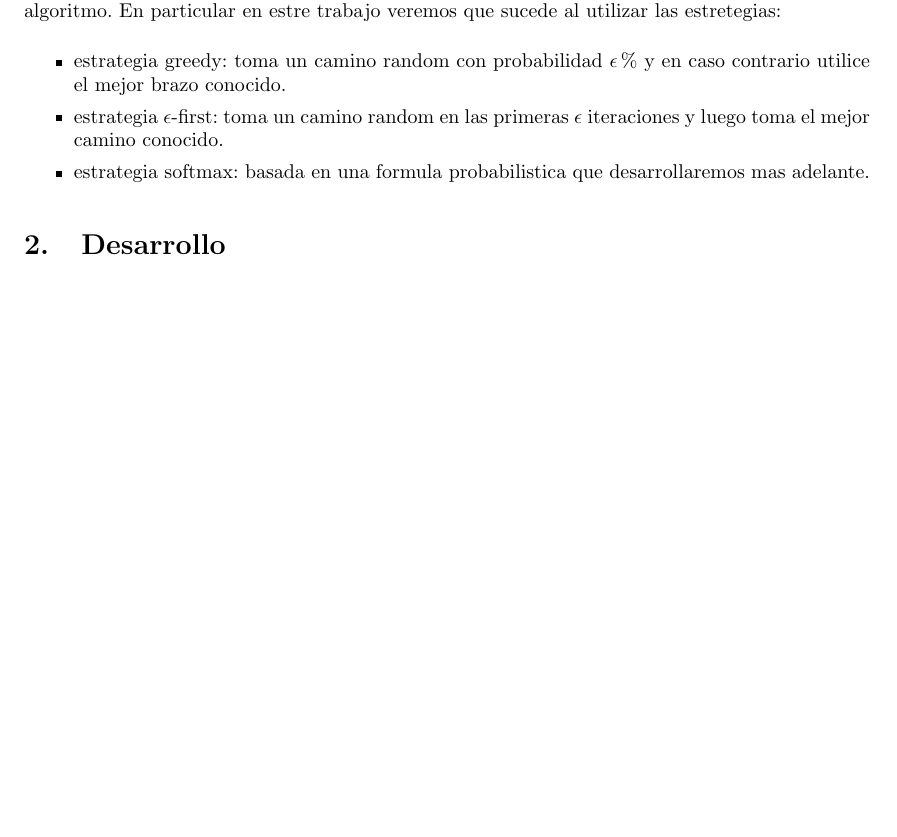
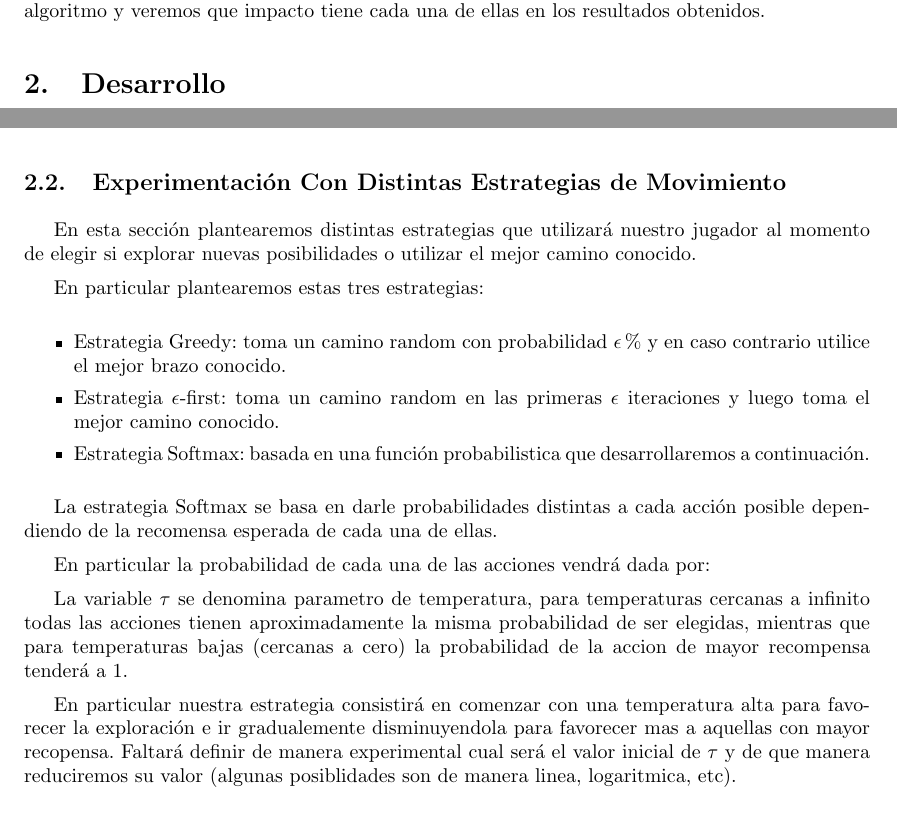
Before and after one commit to martinrey/machine-learning, a LaTeX document (tp2/informe/informe.tex, which reads tp2/informe/desarrollo.tex, tp2/informe/intro.tex): part of page 3 of 4 before the commit and two parts of pages 3 and 4 of 4 after it, the two joined at a grey line, cut at the place of the change, the shorter picture padded with empty space. Compiled offline with pdfLaTeX.

Commit message:
Agregado un poco mas de desarrollo, movida parte de la intro al desarrollo

```diff
--- a/tp2/informe/desarrollo.tex
+++ b/tp2/informe/desarrollo.tex
@@ -43,3 +43,29 @@ El pseudocodigo entonces, pasaría a verse de la siguiente manera:
  \STATE{\quad player = otro\_jugador(player)}
 \end{algorithmic}
 \end{algorithm}
+
+En la siguiente sección experimentaremos con distintos algoritmos para elejir el movimiento tomado por el jugador y ver como esto impacta en el parendisaje.
+
+\subsection{Experimentación Con Distintas Estrategias de Movimiento}
+
+En esta sección plantearemos distintas estrategias que utilizará nuestro jugador al momento de elegir si explorar nuevas posibilidades o utilizar el mejor camino conocido.
+
+En particular plantearemos estas tres estrategias:
+
+%capaz no usar itemize?
+
+\begin{itemize}
+\item Estrategia Greedy: toma un camino random con probabilidad $\epsilon\%$ y en caso contrario utilice el mejor brazo conocido.
+\item Estrategia $\epsilon$-first: toma un camino random en las primeras $\epsilon$ iteraciones y luego toma el mejor camino conocido.
+\item Estrategia Softmax: basada en una función probabilistica que desarrollaremos a continuación.
+\end{itemize}
+
+La estrategia Softmax se basa en darle probabilidades distintas a cada acción posible dependiendo de la recomensa esperada de cada una de ellas.
+
+En particular la probabilidad de cada una de las acciones vendrá dada por:
+
+%imagen1.svg
+
+ La variable $\tau$ se denomina parametro de temperatura, para temperaturas cercanas a infinito todas las acciones tienen aproximadamente la misma probabilidad de ser elegidas, mientras que para temperaturas bajas (cercanas a cero) la probabilidad de la accion de mayor recompensa tenderá a $1$.
+
+En particular nuestra estrategia consistirá en comenzar con una temperatura alta para favorecer la exploración e ir gradualemente disminuyendola para favorecer mas a aquellas con mayor recopensa. Faltará definir de manera experimental cual será el valor inicial de $\tau$ y de que manera reduciremos su valor (algunas posiblidades son de manera linea, logaritmica, etc).
--- a/tp2/informe/intro.tex
+++ b/tp2/informe/intro.tex
@@ -2,9 +2,4 @@ En este trabajo practico buscamos modelar el juego de 4 en linea, modelar jugado
 
 Algo interesante para notar aqui es que, en este juego se contará con la participación de dos ajentes que compiten entre ellos, por lo que deberá prestarse particular atención en donde se modelará la etapa de recompensa del algoritmo. \completar
 
-Otra idea que intentaremos explorar aqui es que politica de exploración utilizar en nuestro algoritmo. En particular en estre trabajo veremos que sucede al utilizar las estretegias:
-\begin{itemize}
-\item estrategia greedy: toma un camino random con probabilidad $\epsilon\%$ y en caso contrario utilice el mejor brazo conocido.
-\item estrategia $\epsilon$-first: toma un camino random en las primeras $\epsilon$ iteraciones y luego toma el mejor camino conocido.
-\item estrategia softmax: basada en una formula probabilistica que desarrollaremos mas adelante.
-\end{itemize}
+Otra idea que intentaremos explorar aqui es que politica de exploración utilizar en nuestro algoritmo y veremos que impacto tiene cada una de ellas en los resultados obtenidos.
```
Also changed, not shown: tp2/informe/informe.pdf.
